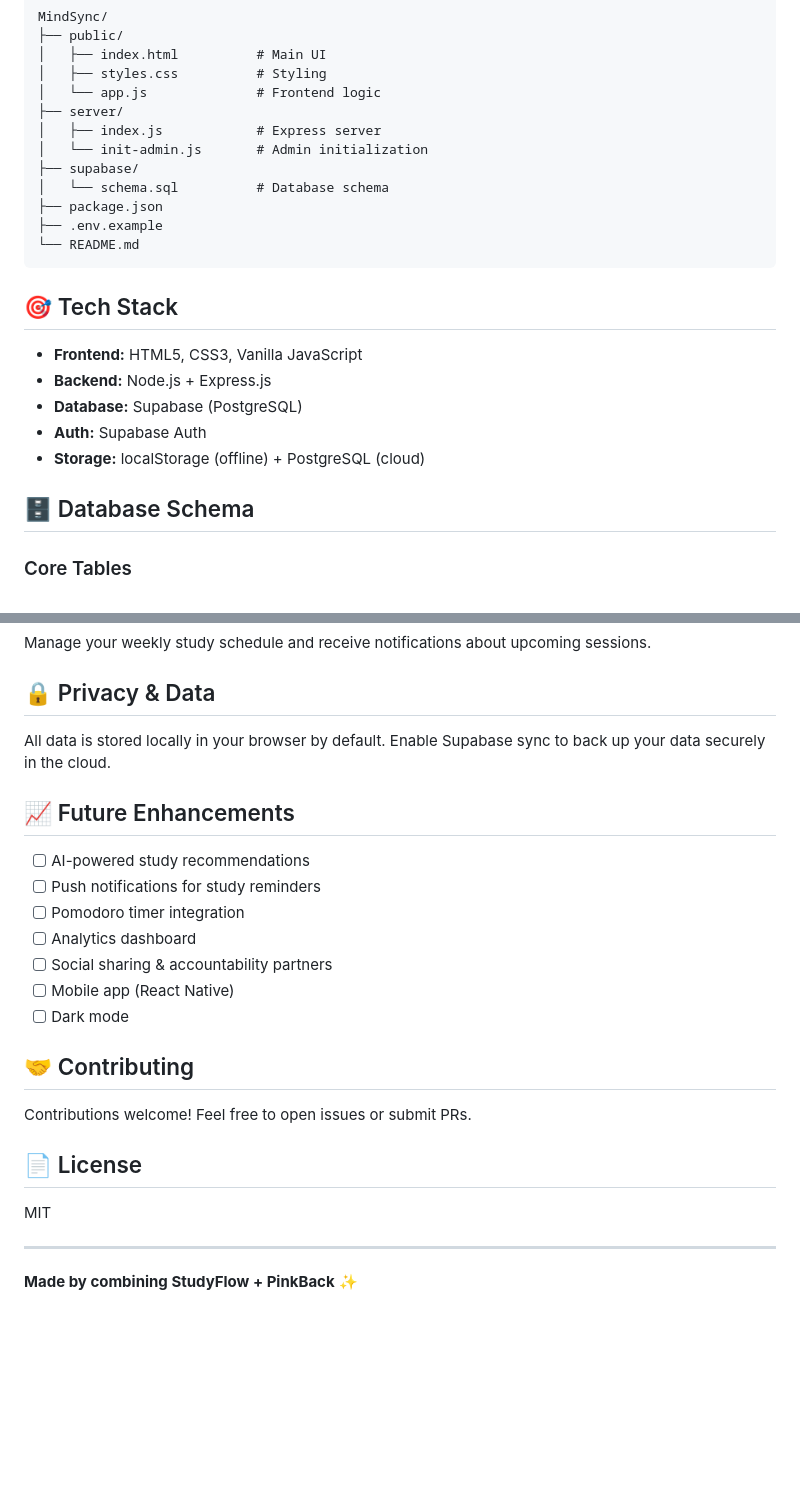
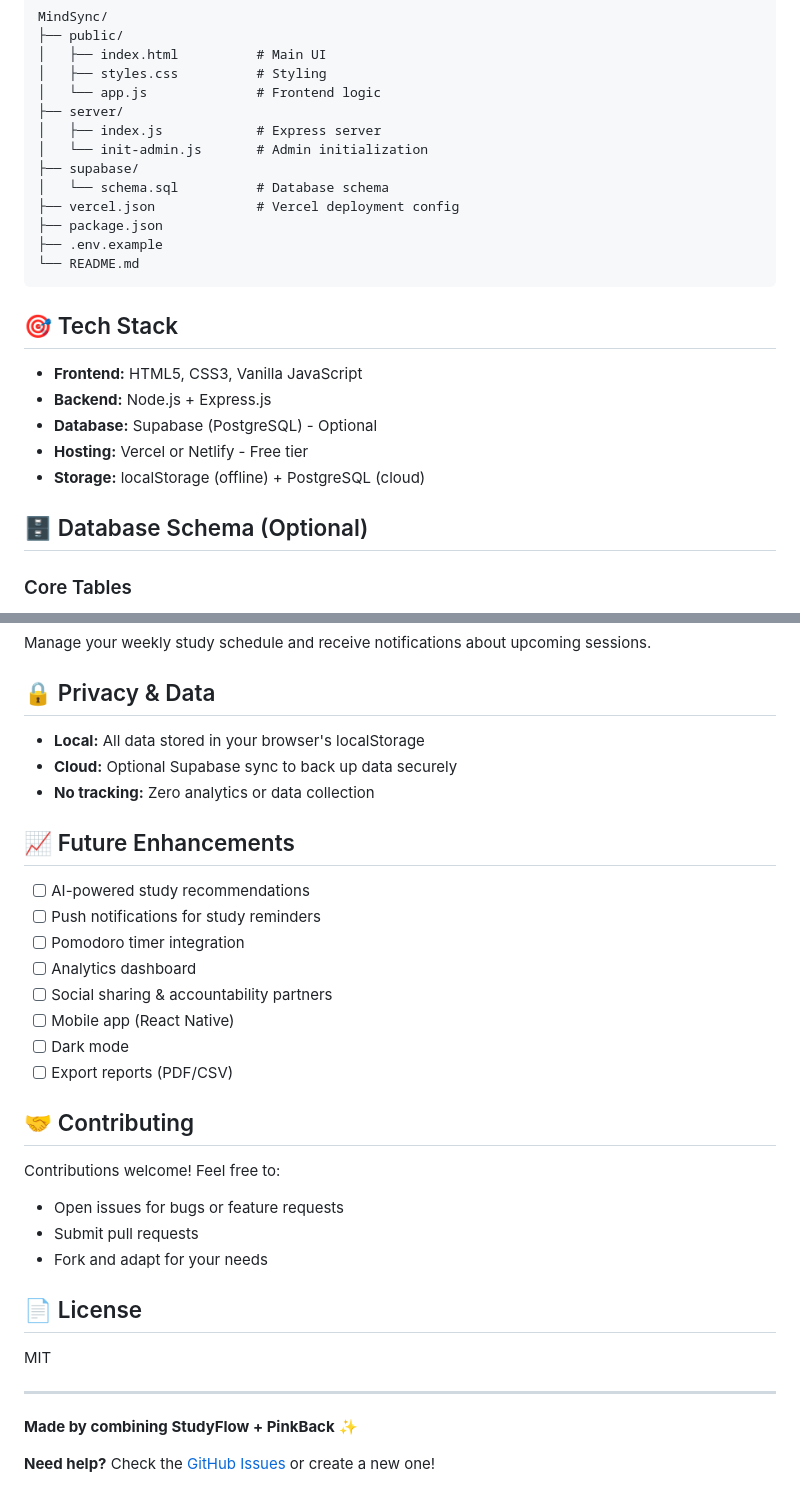
Before and after one commit to moseki29/MindSync, a Markdown page: README.md, 2 parts joined by grey strips. GitHub-like rendering; blank space fills up the shorter version.

```diff
--- a/README.md
+++ b/README.md
@@ -74,6 +107,7 @@ MindSync/
 │   └── init-admin.js       # Admin initialization
 ├── supabase/
 │   └── schema.sql          # Database schema
+├── vercel.json             # Vercel deployment config
 ├── package.json
 ├── .env.example
 └── README.md
@@ -83,11 +117,11 @@ MindSync/
 
 - **Frontend:** HTML5, CSS3, Vanilla JavaScript
 - **Backend:** Node.js + Express.js
-- **Database:** Supabase (PostgreSQL)
-- **Auth:** Supabase Auth
+- **Database:** Supabase (PostgreSQL) - Optional
+- **Hosting:** Vercel or Netlify - Free tier
 - **Storage:** localStorage (offline) + PostgreSQL (cloud)
 
-## 🗄️ Database Schema
+## 🗄️ Database Schema (Optional)
 
 ### Core Tables
 - `profiles` - User profiles
@@ -113,7 +147,9 @@ Manage your weekly study schedule and receive notifications about upcoming sessi
 
 ## 🔒 Privacy & Data
 
-All data is stored locally in your browser by default. Enable Supabase sync to back up your data securely in the cloud.
+- **Local:** All data stored in your browser's localStorage
+- **Cloud:** Optional Supabase sync to back up data securely
+- **No tracking:** Zero analytics or data collection
 
 ## 📈 Future Enhancements
 
@@ -124,10 +160,14 @@ All data is stored locally in your browser by default. Enable Supabase sync to b
 - [ ] Social sharing & accountability partners
 - [ ] Mobile app (React Native)
 - [ ] Dark mode
+- [ ] Export reports (PDF/CSV)
 
 ## 🤝 Contributing
 
-Contributions welcome! Feel free to open issues or submit PRs.
+Contributions welcome! Feel free to:
+- Open issues for bugs or feature requests
+- Submit pull requests
+- Fork and adapt for your needs
 
 ## 📄 License
 
@@ -136,3 +176,5 @@ MIT
 ---
 
 **Made by combining StudyFlow + PinkBack** ✨
+
+**Need help?** Check the [GitHub Issues](https://github.com/moseki29/MindSync/issues) or create a new one!
```
Also changed, not shown: other parts of README.md (+50 -17 lines).
